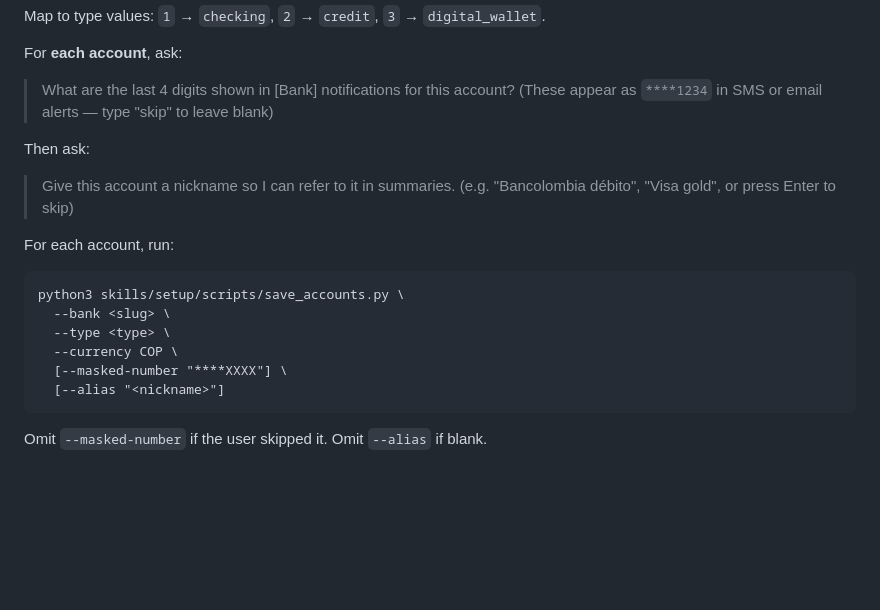
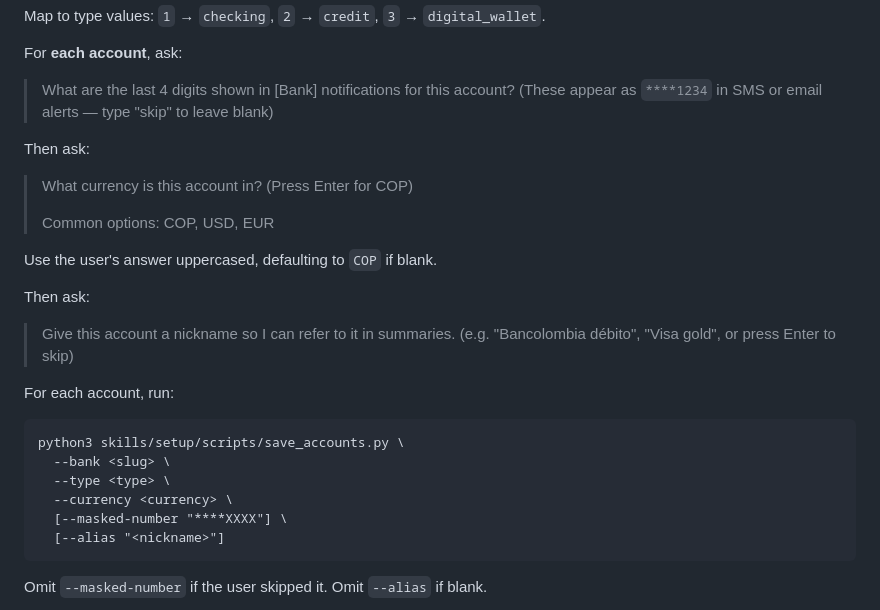
Before and after one commit to AlejandroBlanco2001/HushMoney, a Markdown page: skills/setup/SKILL.md, the part around the change. GitHub-like rendering; blank space fills up the shorter version.

Commit message:
feat(setup): ask currency per account during onboarding
Replaces the hardcoded COP default with a per-account currency
question. Defaults to COP on blank input so the common case stays
frictionless.

Co-Authored-By: Claude Sonnet 4.6 <noreply@anthropic.com>

````diff
--- a/skills/setup/SKILL.md
+++ b/skills/setup/SKILL.md
@@ -172,6 +172,13 @@ For **each account**, ask:
 > (These appear as `****1234` in SMS or email alerts — type "skip" to leave blank)
 
 Then ask:
+> What currency is this account in? (Press Enter for COP)
+>
+> Common options: COP, USD, EUR
+
+Use the user's answer uppercased, defaulting to `COP` if blank.
+
+Then ask:
 > Give this account a nickname so I can refer to it in summaries.
 > (e.g. "Bancolombia débito", "Visa gold", or press Enter to skip)
 
@@ -180,7 +187,7 @@ For each account, run:
 python3 skills/setup/scripts/save_accounts.py \
   --bank <slug> \
   --type <type> \
-  --currency COP \
+  --currency <currency> \
   [--masked-number "****XXXX"] \
   [--alias "<nickname>"]
 ```
````
